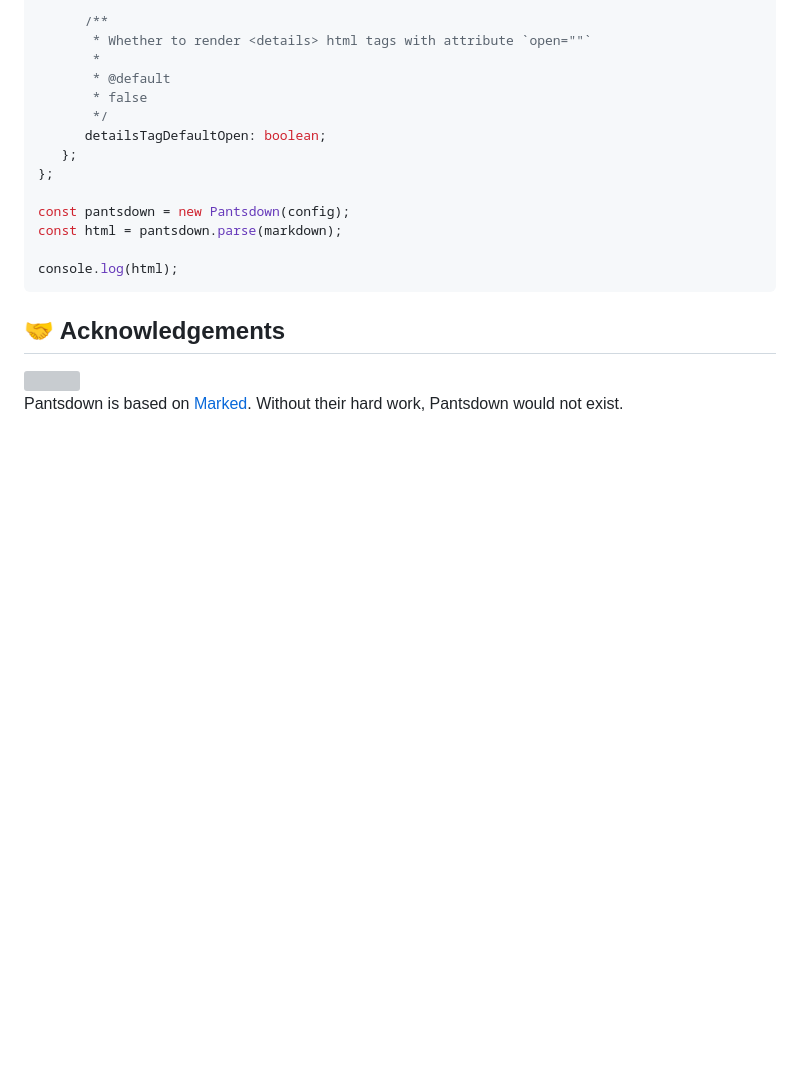
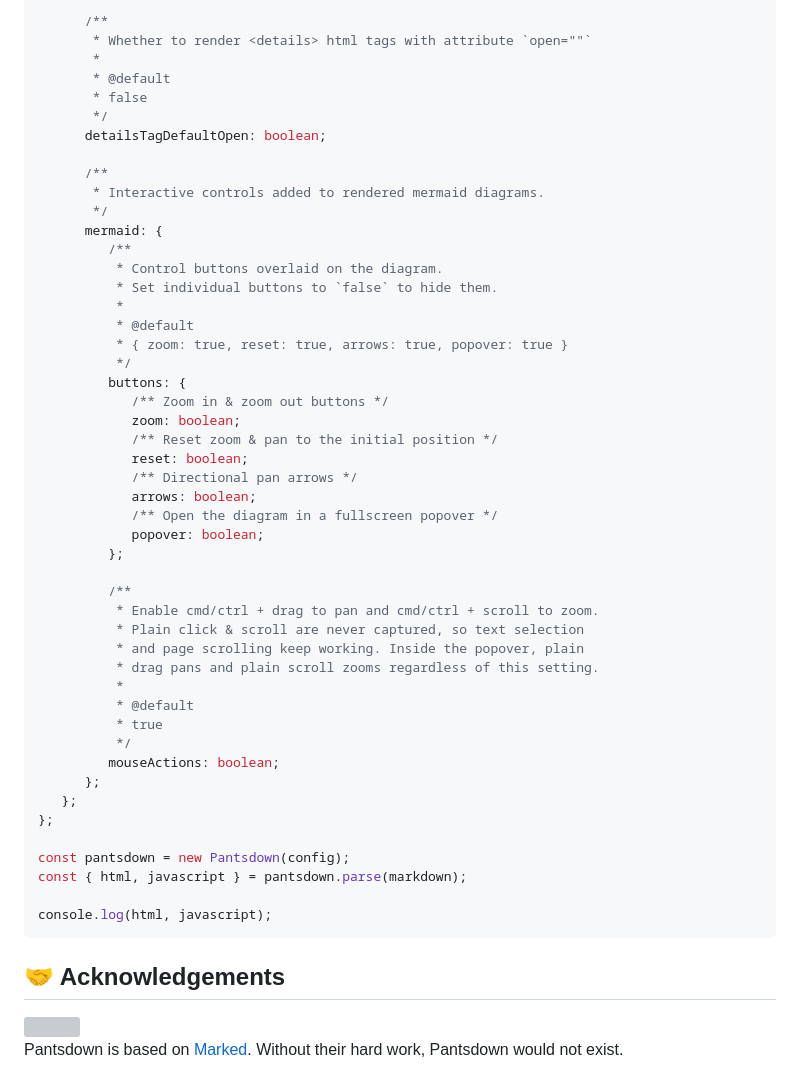
Before and after one commit to wallpants/pantsdown, a Markdown page: README.md, the part around the change. Drawn GitHub-style; blank space fills up the shorter version; grey boxes are pictures that could not be loaded.

Commit message:
docs(readme): document mermaid config, fix parse() usage example
parse() returns { html, javascript }, not a plain string.

````diff
--- a/README.md
+++ b/README.md
@@ -148,13 +148,47 @@ const config: PartialPantsdownConfig = {
        * false
        */
       detailsTagDefaultOpen: boolean;
+
+      /**
+       * Interactive controls added to rendered mermaid diagrams.
+       */
+      mermaid: {
+         /**
+          * Control buttons overlaid on the diagram.
+          * Set individual buttons to `false` to hide them.
+          *
+          * @default
+          * { zoom: true, reset: true, arrows: true, popover: true }
+          */
+         buttons: {
+            /** Zoom in & zoom out buttons */
+            zoom: boolean;
+            /** Reset zoom & pan to the initial position */
+            reset: boolean;
+            /** Directional pan arrows */
+            arrows: boolean;
+            /** Open the diagram in a fullscreen popover */
+            popover: boolean;
+         };
+
+         /**
+          * Enable cmd/ctrl + drag to pan and cmd/ctrl + scroll to zoom.
+          * Plain click & scroll are never captured, so text selection
+          * and page scrolling keep working. Inside the popover, plain
+          * drag pans and plain scroll zooms regardless of this setting.
+          *
+          * @default
+          * true
+          */
+         mouseActions: boolean;
+      };
    };
 };
 
 const pantsdown = new Pantsdown(config);
-const html = pantsdown.parse(markdown);
+const { html, javascript } = pantsdown.parse(markdown);
 
-console.log(html);
+console.log(html, javascript);
 ```
 
 ## 🤝 Acknowledgements
````
